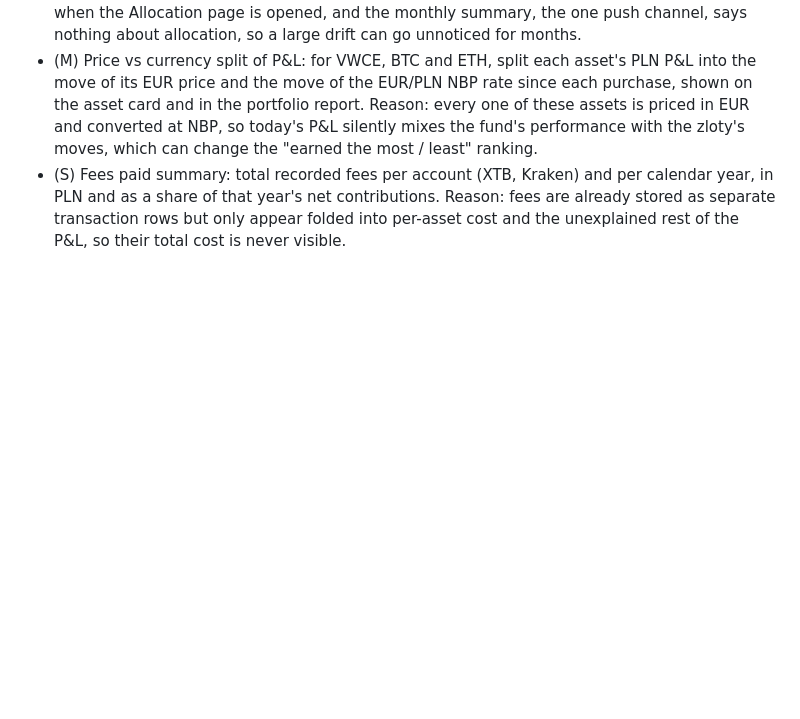
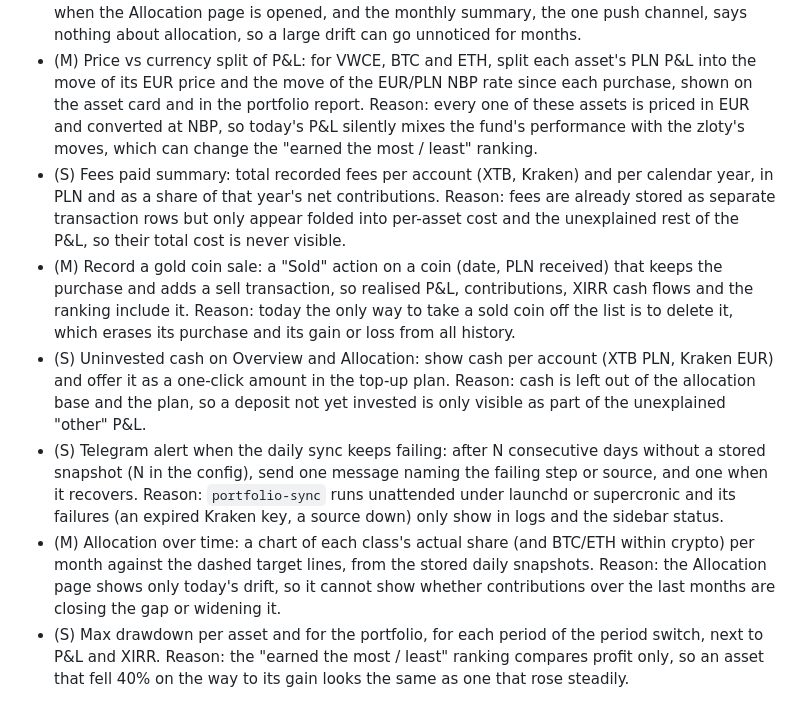
Before and after one commit to Un1que11/investment-portfolio, a Markdown page: BACKLOG.md, the part around the change. GitHub-like rendering; blank space fills up the shorter version.

Commit message:
Backlog ideas: coin sale, idle cash, sync failure alert, allocation history, drawdown

```diff
--- a/BACKLOG.md
+++ b/BACKLOG.md
@@ -78,3 +78,8 @@
 - (S) Drift alert threshold: a `drift_alert_pp` value in the config; the Allocation page and the monthly Telegram summary (P26) flag any class (and BTC/ETH within crypto) whose drift from target exceeds it, with the PLN amount that would close the gap. Reason: drift is only visible when the Allocation page is opened, and the monthly summary, the one push channel, says nothing about allocation, so a large drift can go unnoticed for months.
 - (M) Price vs currency split of P&L: for VWCE, BTC and ETH, split each asset's PLN P&L into the move of its EUR price and the move of the EUR/PLN NBP rate since each purchase, shown on the asset card and in the portfolio report. Reason: every one of these assets is priced in EUR and converted at NBP, so today's P&L silently mixes the fund's performance with the zloty's moves, which can change the "earned the most / least" ranking.
 - (S) Fees paid summary: total recorded fees per account (XTB, Kraken) and per calendar year, in PLN and as a share of that year's net contributions. Reason: fees are already stored as separate transaction rows but only appear folded into per-asset cost and the unexplained rest of the P&L, so their total cost is never visible.
+- (M) Record a gold coin sale: a "Sold" action on a coin (date, PLN received) that keeps the purchase and adds a sell transaction, so realised P&L, contributions, XIRR cash flows and the ranking include it. Reason: today the only way to take a sold coin off the list is to delete it, which erases its purchase and its gain or loss from all history.
+- (S) Uninvested cash on Overview and Allocation: show cash per account (XTB PLN, Kraken EUR) and offer it as a one-click amount in the top-up plan. Reason: cash is left out of the allocation base and the plan, so a deposit not yet invested is only visible as part of the unexplained "other" P&L.
+- (S) Telegram alert when the daily sync keeps failing: after N consecutive days without a stored snapshot (N in the config), send one message naming the failing step or source, and one when it recovers. Reason: `portfolio-sync` runs unattended under launchd or supercronic and its failures (an expired Kraken key, a source down) only show in logs and the sidebar status.
+- (M) Allocation over time: a chart of each class's actual share (and BTC/ETH within crypto) per month against the dashed target lines, from the stored daily snapshots. Reason: the Allocation page shows only today's drift, so it cannot show whether contributions over the last months are closing the gap or widening it.
+- (S) Max drawdown per asset and for the portfolio, for each period of the period switch, next to P&L and XIRR. Reason: the "earned the most / least" ranking compares profit only, so an asset that fell 40% on the way to its gain looks the same as one that rose steadily.
```
